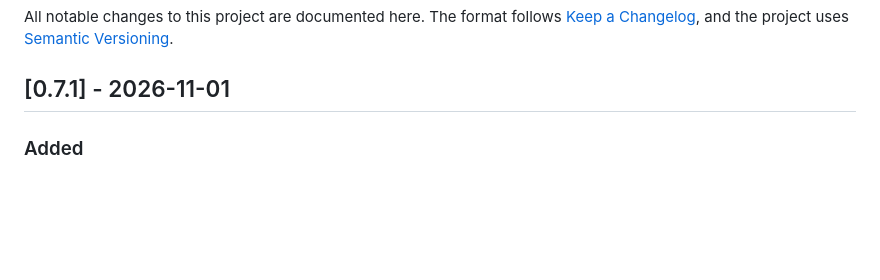
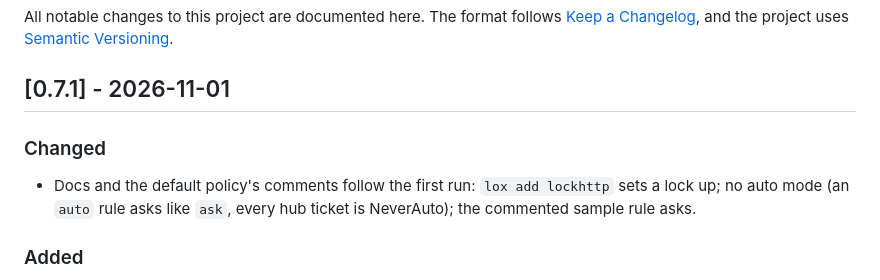
Before and after one commit to DavidGodefroid/lockhttp, a Markdown page: CHANGELOG.md, the part around the change. GitHub-like rendering; blank space fills up the shorter version.

Commit message:
docs(changelog): v0.7.1 lists the first-run docs change
Co-Authored-By: Claude Opus 5.5 <noreply@anthropic.com>

```diff
--- a/CHANGELOG.md
+++ b/CHANGELOG.md
@@ -5,6 +5,12 @@ All notable changes to this project are documented here. The format follows
 uses [Semantic Versioning](https://semver.org/).
 
 ## [0.7.1] - 2026-11-01
+
+### Changed
+
+- Docs and the default policy's comments follow the first run: `lox add lockhttp`
+  sets a lock up; no auto mode (an `auto` rule asks like `ask`, every hub ticket
+  is NeverAuto); the commented sample rule asks.
 
 ### Added
 
```
